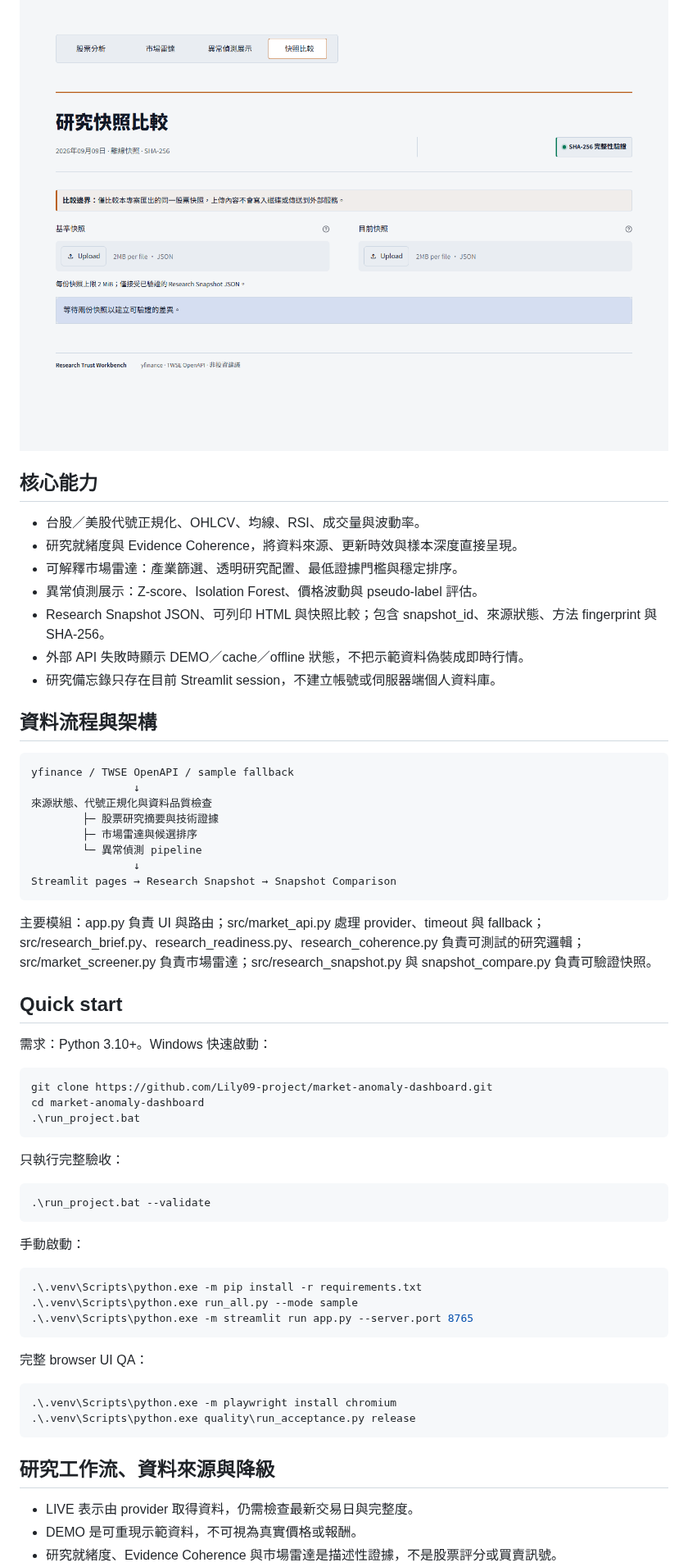
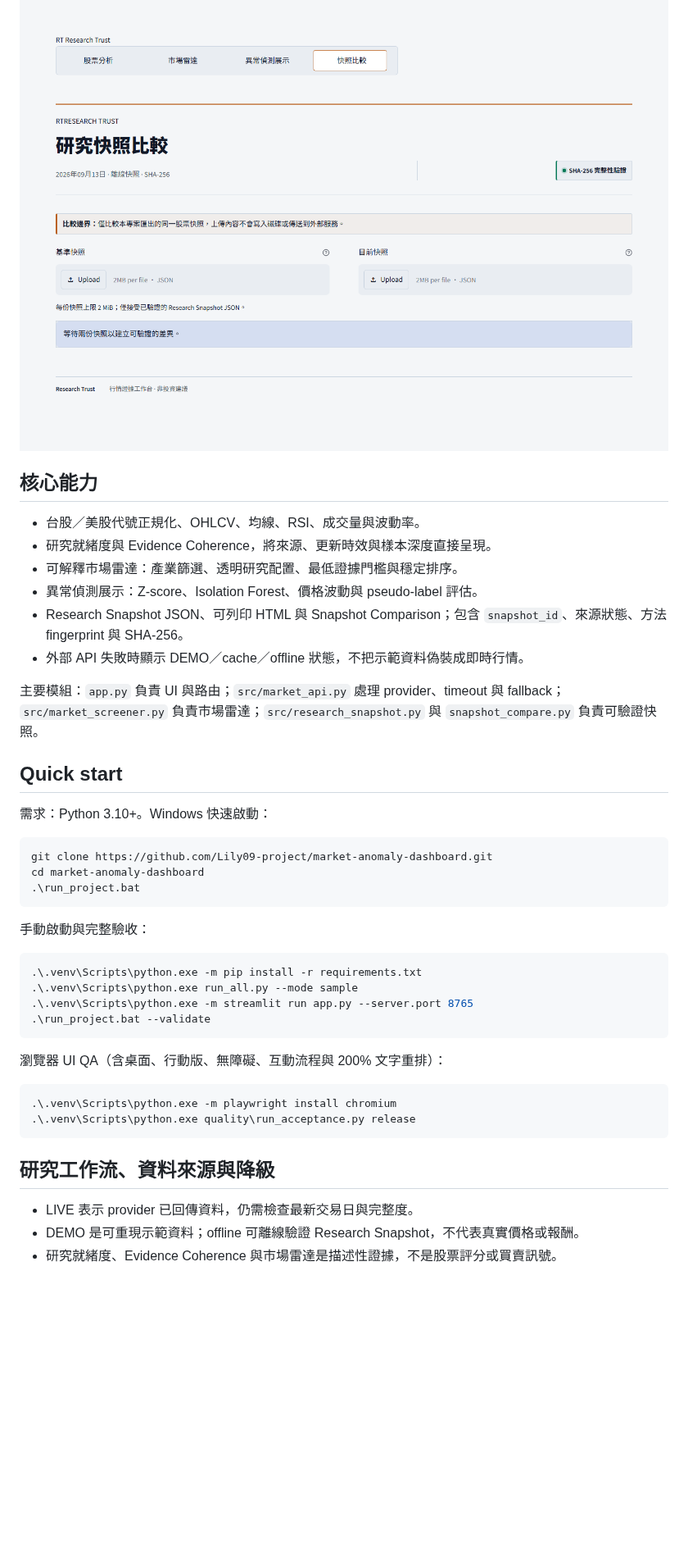
Before and after one commit to Lily09-project/market-anomaly-dashboard, a Markdown page: README.md, the part around one of its changes. Shown at 82% size. GitHub-like rendering; pictures changed too: docs/screenshots/ui-compare.png; blank space fills up the shorter version.

````diff
--- a/README.md
+++ b/README.md
@@ -15,61 +15,42 @@
 ## 核心能力
 
 - 台股／美股代號正規化、OHLCV、均線、RSI、成交量與波動率。
-- 研究就緒度與 Evidence Coherence，將資料來源、更新時效與樣本深度直接呈現。
+- 研究就緒度與 Evidence Coherence，將來源、更新時效與樣本深度直接呈現。
 - 可解釋市場雷達：產業篩選、透明研究配置、最低證據門檻與穩定排序。
 - 異常偵測展示：Z-score、Isolation Forest、價格波動與 pseudo-label 評估。
-- Research Snapshot JSON、可列印 HTML 與快照比較；包含 snapshot_id、來源狀態、方法 fingerprint 與 SHA-256。
+- Research Snapshot JSON、可列印 HTML 與 Snapshot Comparison；包含 `snapshot_id`、來源狀態、方法 fingerprint 與 SHA-256。
 - 外部 API 失敗時顯示 DEMO／cache／offline 狀態，不把示範資料偽裝成即時行情。
-- 研究備忘錄只存在目前 Streamlit session，不建立帳號或伺服器端個人資料庫。
 
-## 資料流程與架構
-
-~~~text
-yfinance / TWSE OpenAPI / sample fallback
-                ↓
-來源狀態、代號正規化與資料品質檢查
-        ├─ 股票研究摘要與技術證據
-        ├─ 市場雷達與候選排序
-        └─ 異常偵測 pipeline
-                ↓
-Streamlit pages → Research Snapshot → Snapshot Comparison
-~~~
-
-主要模組：app.py 負責 UI 與路由；src/market_api.py 處理 provider、timeout 與 fallback；src/research_brief.py、research_readiness.py、research_coherence.py 負責可測試的研究邏輯；src/market_screener.py 負責市場雷達；src/research_snapshot.py 與 snapshot_compare.py 負責可驗證快照。
+主要模組：`app.py` 負責 UI 與路由；`src/market_api.py` 處理 provider、timeout 與 fallback；`src/market_screener.py` 負責市場雷達；`src/research_snapshot.py` 與 `snapshot_compare.py` 負責可驗證快照。
 
 ## Quick start
 
 需求：Python 3.10+。Windows 快速啟動：
 
-~~~powershell
+```powershell
 git clone https://github.com/Lily09-project/market-anomaly-dashboard.git
 cd market-anomaly-dashboard
 .\run_project.bat
-~~~
+```
 
-只執行完整驗收：
+手動啟動與完整驗收：
 
-~~~powershell
-.\run_project.bat --validate
-~~~
-
-手動啟動：
-
-~~~powershell
+```powershell
 .\.venv\Scripts\python.exe -m pip install -r requirements.txt
 .\.venv\Scripts\python.exe run_all.py --mode sample
 .\.venv\Scripts\python.exe -m streamlit run app.py --server.port 8765
-~~~
+.\run_project.bat --validate
+```
 
-完整 browser UI QA：
+瀏覽器 UI QA（含桌面、行動版、無障礙、互動流程與 200% 文字重排）：
 
-~~~powershell
+```powershell
 .\.venv\Scripts\python.exe -m playwright install chromium
 .\.venv\Scripts\python.exe quality\run_acceptance.py release
-~~~
+```
 
 ## 研究工作流、資料來源與降級
 
-- LIVE 表示由 provider 取得資料，仍需檢查最新交易日與完整度。
-- DEMO 是可重現示範資料，不可視為真實價格或報酬。
+- LIVE 表示 provider 已回傳資料，仍需檢查最新交易日與完整度。
+- DEMO 是可重現示範資料；offline 可離線驗證 Research Snapshot，不代表真實價格或報酬。
 - 研究就緒度、Evidence Coherence 與市場雷達是描述性證據，不是股票評分或買賣訊號。
````
Also changed, not shown: other parts of README.md (+5 -6 lines), docs/screenshots/ui-radar.png, docs/screenshots/ui-stocks.png, 5 other files.
